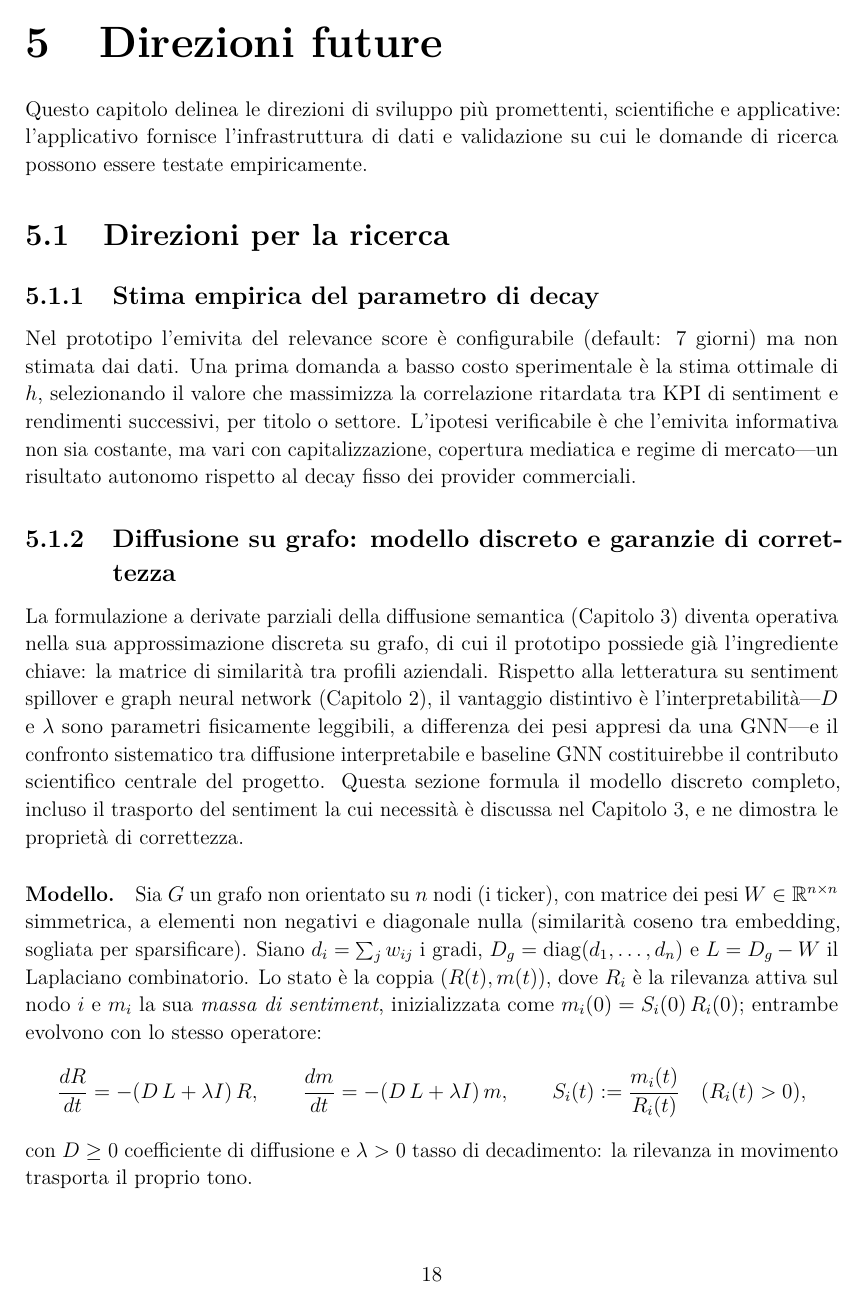
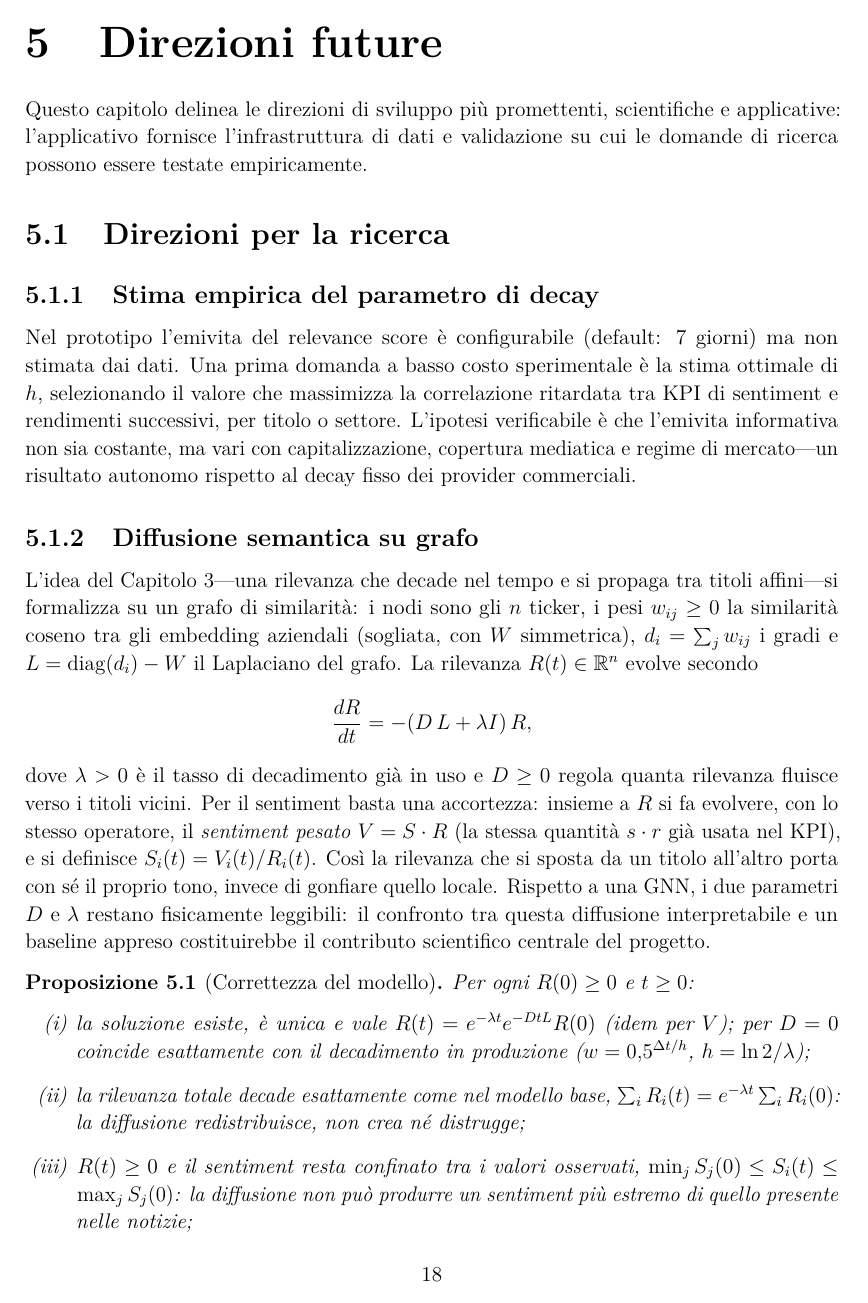
Before and after one commit to benni-ale/Forecasting, a LaTeX document (DollarPunk/latex/main.tex, which reads DollarPunk/latex/chapters/03-descrizione-progetto.tex, DollarPunk/latex/chapters/05-direzioni-future.tex): page 19 of 25 before the commit and page 19 of 24 after it. The pictures show the PDF file DollarPunk/latex/main.pdf that the author committed with the source.

Commit message:
Consolidate diffusion model into single self-contained section, plain language

```diff
--- a/DollarPunk/latex/chapters/03-descrizione-progetto.tex
+++ b/DollarPunk/latex/chapters/03-descrizione-progetto.tex
@@ -99,7 +99,7 @@ Sia $R_{i,d} = R_{i,0}\, e^{-\lambda \Delta t_i}$ con $\lambda > 0$ e $S_{i,d} =
 \begin{enumerate}
   \item[(i)] \emph{(unicità)} $R(t) = R_0 e^{-\lambda t}$ è l'unica soluzione di $R' = -\lambda R$ con dato iniziale $R_0$, ed è equivalente alla parametrizzazione in emivita $w = 0{,}5^{\Delta t / h}$ con $h = \ln 2/\lambda$;
   \item[(ii)] \emph{(confinamento)} per ogni giorno $d$: $\min_i S_{i,0} \leq \text{AvgW}_d \leq \max_i S_{i,0}$;
-  \item[(iii)] \emph{(invarianza)} a insieme di notizie fissato, $\text{AvgW}_d$ è invariante al passare del tempo a meno del riordino relativo dei pesi, mentre la massa attiva decade esattamente: $\sum_i R_{i,d+1} = e^{-\lambda} \sum_i R_{i,d}$.
+  \item[(iii)] \emph{(invarianza)} a insieme di notizie fissato, $\text{AvgW}_d$ è invariante al passare del tempo a meno del riordino relativo dei pesi, mentre la rilevanza totale decade esattamente: $\sum_i R_{i,d+1} = e^{-\lambda} \sum_i R_{i,d}$.
 \end{enumerate}
 \end{proposizione}
 \begin{proof}
@@ -120 +115,0 @@ L'estensione proposta introduce un termine di diffusione nello spazio semantico
-\frac{\partial R(x, t)}{\partial t} = D \nabla^2 R(x, t) - \lambda R(x, t),
--- a/DollarPunk/latex/chapters/05-direzioni-future.tex
+++ b/DollarPunk/latex/chapters/05-direzioni-future.tex
@@ -11,25 +11,25 @@ Nel prototipo l'emivita del relevance score è configurabile (default: 7 giorni)
 Una prima domanda a basso costo sperimentale è la stima ottimale di $h$, selezionando il valore che massimizza la correlazione ritardata tra KPI di sentiment e rendimenti successivi, per titolo o settore.
 L'ipotesi verificabile è che l'emivita informativa non sia costante, ma vari con capitalizzazione, copertura mediatica e regime di mercato---un risultato autonomo rispetto al decay fisso dei provider commerciali.
 
-\subsection{Diffusione su grafo: modello discreto e garanzie di correttezza}
+\subsection{Diffusione semantica su grafo}
 \label{sec:soluzione-discreta}
 
-La formulazione a derivate parziali della diffusione semantica (Capitolo~\ref{ch:descrizione-progetto}) diventa operativa nella sua approssimazione discreta su grafo, di cui il prototipo possiede già l'ingrediente chiave: la matrice di similarità tra profili aziendali.
-Rispetto alla letteratura su sentiment spillover e graph neural network (Capitolo~\ref{ch:stato-dell-arte}), il vantaggio distintivo è l'interpretabilità---$D$ e $\lambda$ sono parametri fisicamente leggibili, a differenza dei pesi appresi da una GNN---e il confronto sistematico tra diffusione interpretabile e baseline GNN costituirebbe il contributo scientifico centrale del progetto.
-Questa sezione formula il modello discreto completo, incluso il trasporto del sentiment la cui necessità è discussa nel Capitolo~\ref{ch:descrizione-progetto}, e ne dimostra le proprietà di correttezza.
-
-\paragraph{Modello.}
-Sia $G$ un grafo non orientato su $n$ nodi (i ticker), con matrice dei pesi $W \in \mathbb{R}^{n \times n}$ simmetrica, a elementi non negativi e diagonale nulla (similarità coseno tra embedding, sogliata per sparsificare).
-Siano $d_i = \sum_j w_{ij}$ i gradi, $D_g = \operatorname{diag}(d_1, \dots, d_n)$ e $L = D_g - W$ il Laplaciano combinatorio.
-Lo stato è la coppia $(R(t), m(t))$, dove $R_i$ è la rilevanza attiva sul nodo $i$ e $m_i$ la sua \emph{massa di sentiment}, inizializzata come $m_i(0) = S_i(0)\, R_i(0)$; entrambe evolvono con lo stesso operatore:
+L'idea del Capitolo~\ref{ch:descrizione-progetto}---una rilevanza che decade nel tempo e si propaga tra titoli affini---si formalizza su un grafo di similarità: i nodi sono gli $n$ ticker, i pesi $w_{ij} \geq 0$ la similarità coseno tra gli embedding aziendali (sogliata, con $W$ simmetrica), $d_i = \sum_j w_{ij}$ i gradi e $L = \operatorname{diag}(d_i) - W$ il Laplaciano del grafo.
+La rilevanza $R(t) \in \mathbb{R}^n$ evolve secondo
 \[
 \frac{dR}{dt} = -(D\,L + \lambda I)\, R,
-\qquad
-\frac{dm}{dt} = -(D\,L + \lambda I)\, m,
-\qquad
-S_i(t) := \frac{m_i(t)}{R_i(t)} \quad (R_i(t) > 0),
 \]
-con $D \geq 0$ coefficiente di diffusione e $\lambda > 0$ tasso di decadimento: la rilevanza in movimento trasporta il proprio tono.
+dove $\lambda > 0$ è il tasso di decadimento già in uso e $D \geq 0$ regola quanta rilevanza fluisce verso i titoli vicini.
+Per il sentiment basta una accortezza: insieme a $R$ si fa evolvere, con lo stesso operatore, il \emph{sentiment pesato} $V = S \cdot R$ (la stessa quantità $s \cdot r$ già usata nel KPI), e si definisce $S_i(t) = V_i(t)/R_i(t)$.
+Così la rilevanza che si sposta da un titolo all'altro porta con sé il proprio tono, invece di gonfiare quello locale.
+Rispetto a una GNN, i due parametri $D$ e $\lambda$ restano fisicamente leggibili: il confronto tra questa diffusione interpretabile e un baseline appreso costituirebbe il contributo scientifico centrale del progetto.
 
-\begin{proposizione}[Esistenza, unicità e forma chiusa]
-\label{prop:esistenza}
+\begin{proposizione}[Correttezza del modello]
+\label{prop:diffusione}
+Per ogni $R(0) \geq 0$ e $t \geq 0$:
+\begin{enumerate}
+  \item[(i)] la soluzione esiste, è unica e vale $R(t) = e^{-\lambda t} e^{-DtL} R(0)$ (idem per $V$); per $D = 0$ coincide esattamente con il decadimento in produzione ($w = 0{,}5^{\Delta t/h}$, $h = \ln 2/\lambda$);
+  \item[(ii)] la rilevanza totale decade esattamente come nel modello base, $\sum_i R_i(t) = e^{-\lambda t} \sum_i R_i(0)$: la diffusione redistribuisce, non crea né distrugge;
+  \item[(iii)] $R(t) \geq 0$ e il sentiment resta confinato tra i valori osservati, $\min_j S_j(0) \leq S_i(t) \leq \max_j S_j(0)$: la diffusione non può produrre un sentiment più estremo di quello presente nelle notizie;
+  \item[(iv)] l'aggiornamento giornaliero implicito $R_{k+1} = (I + \Delta t(DL + \lambda I))^{-1} R_k$ è stabile per ogni passo $\Delta t$ e preserva le proprietà precedenti.
+\end{enumerate}
@@ -50,4 +44,0 @@ La decomposizione spettrale esiste per il teorema spettrale ($L$ simmetrica semi
-\label{prop:positivita}
-Se $R(0) \geq 0$ componente per componente, allora $R(t) \geq 0$ per ogni $t \geq 0$.
-\end{proposizione}
-\begin{proof}
@@ -57,9 +44,0 @@ dove l'esponenziale di una matrice a elementi non negativi è a elementi non neg
-Dunque $e^{-DtL} \geq 0$ e $R(t) \geq 0$.
-\end{proof}
-
-\begin{proposizione}[Bilancio di massa e compatibilità retroattiva]
-\label{prop:massa}
-$\sum_i R_i(t) = e^{-\lambda t} \sum_i R_i(0)$: la diffusione redistribuisce la rilevanza senza crearne né distruggerne; solo $\lambda$ la dissipa.
-Per $D = 0$ il modello si riduce a $R_i(t) = R_i(0) \cdot 0{,}5^{\,t/h}$ con $h = \ln 2 / \lambda$: il sistema in produzione è il caso particolare $D = 0$.
-\end{proposizione}
-\begin{proof}
@@ -73,5 +44,0 @@ La compatibilità retroattiva è anche il test di validazione naturale: azzerand
-\label{prop:massimo}
-Per ogni nodo $i$ e $t \geq 0$ con $R_i(t) > 0$:
-$\min_j S_j(0) \leq S_i(t) \leq \max_j S_j(0)$.
-\end{proposizione}
-\begin{proof}
@@ -96,2 +44,0 @@ Lo schema implicito $R_{k+1} = (I + \Delta t\,(DL + \lambda I))^{-1} R_k$ è inc
-\end{proposizione}
-\begin{proof}
@@ -101 +44,0 @@ Gli autovalori sono $1 - \Delta t(\lambda + D\mu)$ con $\mu \in [0, \lambda_{\ma
-\end{proof}
```
Also changed, not shown: DollarPunk/latex/main.pdf, DollarPunk/latex/chapters/03-descrizione-progetto.tex (19 more changed lines), DollarPunk/latex/chapters/05-direzioni-future.tex (54 more changed lines).
